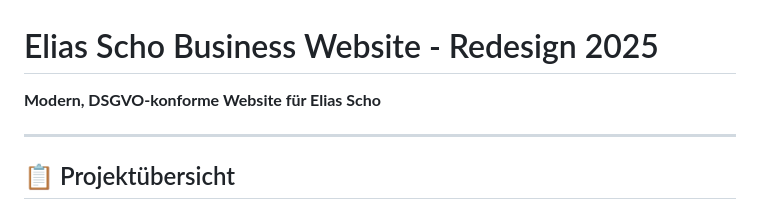
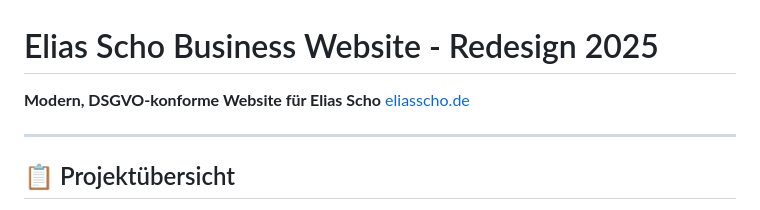
Before and after one commit to FreddyAITest/EliasSchoBusiness, a Markdown page: README.md, the part around the change. Drawn GitHub-style.

Commit message:
New adreess

```diff
--- a/README.md
+++ b/README.md
@@ -1,6 +1,7 @@
 # Elias Scho Business Website - Redesign 2025
 
 **Modern, DSGVO-konforme Website für Elias Scho**
+[eliasscho.de](https://eliasscho.de)
 
 ---
 
```
